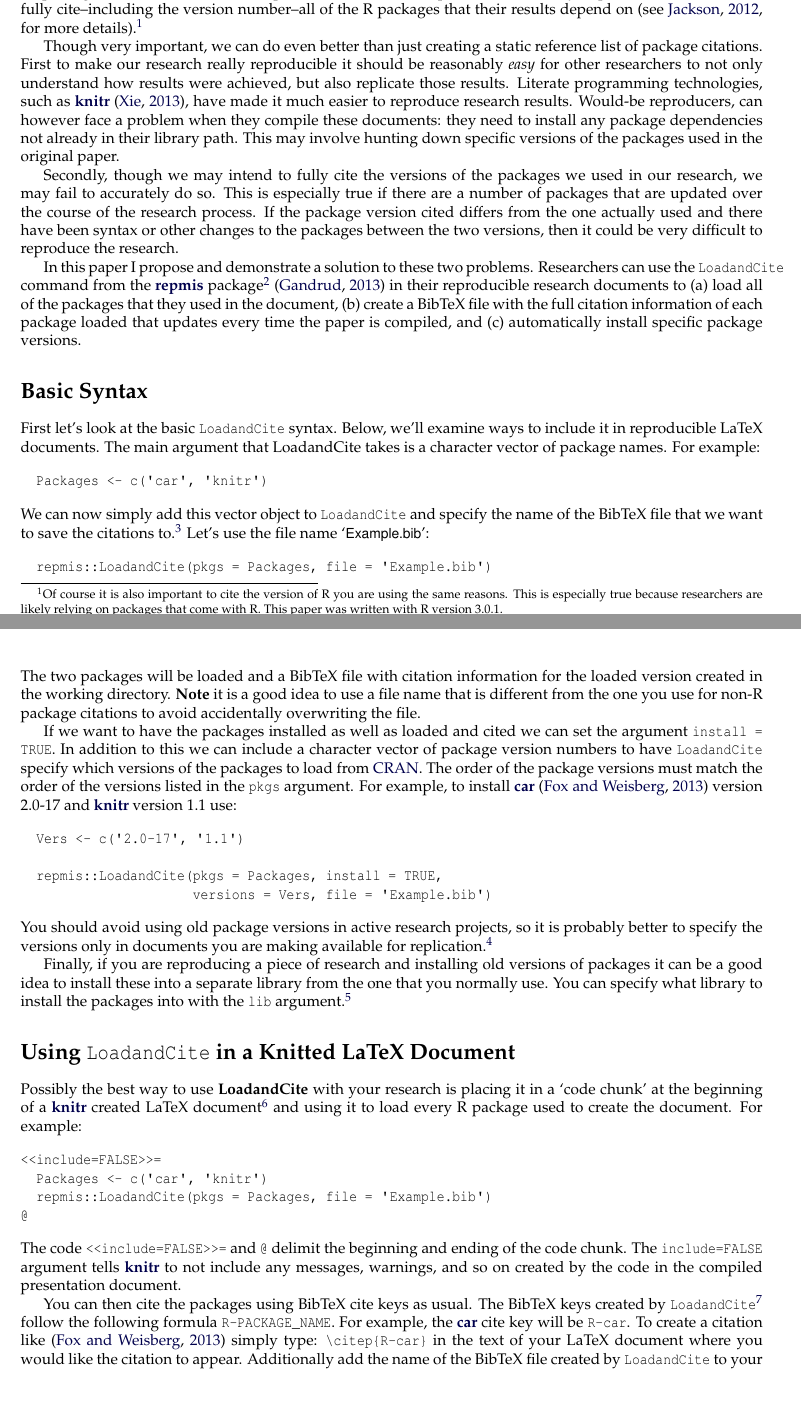
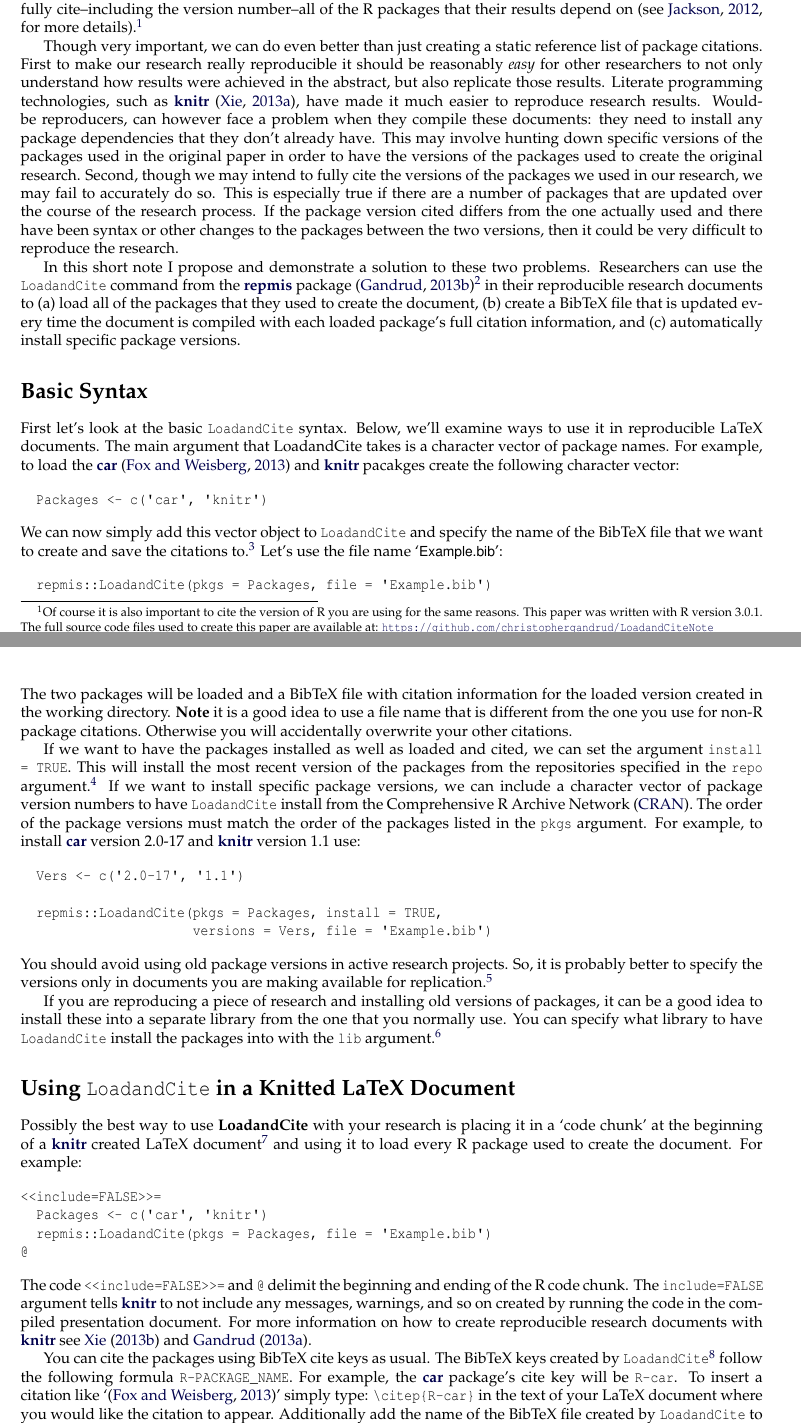
Before and after one commit to christophergandrud/LoadandCiteNote, a LaTeX document (Gandrud.tex): two parts of pages 1 and 2 of 3, joined at a grey line, cut so that both start at the same text, the shorter picture padded with empty space. Compiled offline with pdfLaTeX.

Commit message:
first proofread

```diff
--- a/Gandrud.tex
+++ b/Gandrud.tex
@@ -87,31 +87,29 @@
 
 
 
-One of R's main advantages is its very active community of package developers who are rapidly expanding and improving its capabilities through user-created packages. Many pieces of research depend on these packages. Though R's active package development community enables this research, the fact that it is so active and packages can change very quickly means that it can be difficult to reproduce research that depends on particular package versions. Therefore, for a piece of research to be reproducible, it is very important that a researcher fully cite--including the version number--all of the R packages that their results depend on \citep[see][for more details]{Jackson2012}.\footnote{Of course it is also important to cite the version of R you are using the same reasons. This is especially true because researchers are likely relying on packages that come with R. This paper was written with R version 3.0.1.}
+One of R's main advantages is its very active community of package developers who are rapidly expanding and improving its capabilities through user-created packages. Many pieces of research depend on these packages. Though R's active package development community enables this research, the fact that it is so active and packages can change very quickly means that it can be difficult to reproduce research that depends on particular package versions. Therefore, for a piece of research to be reproducible, it is very important that a researcher fully cite--including the version number--all of the R packages that their results depend on \citep[see][for more details]{Jackson2012}.\footnote{Of course it is also important to cite the version of R you are using for the same reasons. This paper was written with R version 3.0.1. The full source code files used to create this paper are available at: \url{https://github.com/christophergandrud/LoadandCiteNote}}
 
-Though very important, we can do even better than just creating a static reference list of package citations. First to make our research really reproducible it should be reasonably \emph{easy} for other researchers to not only understand how results were achieved, but also replicate those results. Literate programming technologies, such as \CRANpkg{knitr} \citep{R-knitr}, have made it much easier to reproduce research results. Would-be reproducers, can however face a problem when they compile these documents: they need to install any package dependencies not already in their library path. This may involve hunting down specific versions of the packages used in the original paper.
+Though very important, we can do even better than just creating a static reference list of package citations. First to make our research really reproducible it should be reasonably \emph{easy} for other researchers to not only understand how results were achieved in the abstract, but also replicate those results. Literate programming technologies, such as \CRANpkg{knitr} \citep{R-knitr}, have made it much easier to reproduce research results. Would-be reproducers, can however face a problem when they compile these documents: they need to install any package dependencies that they don't already have. This may involve hunting down specific versions of the packages used in the original paper in order to have the versions of the packages used to create the original research. Second, though we may intend to fully cite the versions of the packages we used in our research, we may fail to accurately do so. This is especially true if there are a number of packages that are updated over the course of the research process. If the package version cited differs from the one actually used and there have been syntax or other changes to the packages between the two versions, then it could be very difficult to reproduce the research.
 
-Secondly, though we may intend to fully cite the versions of the packages we used in our research, we may fail to accurately do so. This is especially true if there are a number of packages that are updated over the course of the research process. If the package version cited differs from the one actually used and there have been syntax or other changes to the packages between the two versions, then it could be very difficult to reproduce the research.
-
-In this paper I propose and demonstrate a solution to these two problems. Researchers can use the \code{LoadandCite} command from the \CRANpkg{repmis} package\footnote{I would like to thank Karthik Ram, who contributed code to the command.} \citep{R-repmis} in their reproducible research documents to (a) load all of the packages that they used in the document, (b) create a BibTeX file with the full citation information of each package loaded that updates every time the paper is compiled, and (c) automatically install specific package versions.
+In this short note I propose and demonstrate a solution to these two problems. Researchers can use the \code{LoadandCite} command from the \CRANpkg{repmis} package \citep{R-repmis}\footnote{I would like to thank Karthik Ram, who contributed code to the command.} in their reproducible research documents to (a) load all of the packages that they used to create the document, (b) create a BibTeX file that is updated every time the document is compiled with each loaded package’s full citation information, and (c) automatically install specific package versions.
 
 \section{Basic Syntax}
 
-First let's look at the basic \code{LoadandCite} syntax. Below, we'll examine ways to include it in reproducible LaTeX documents. The main argument that LoadandCite takes is a character vector of package names. For example:
+First let's look at the basic \code{LoadandCite} syntax. Below, we'll examine ways to use it in reproducible LaTeX documents. The main argument that LoadandCite takes is a character vector of package names. For example, to load the \CRANpkg{car} \citep{R-car} and \CRANpkg{knitr} pacakges create the following character vector:
 
 \begin{example}
   Packages <- c('car', 'knitr')
 \end{example}
 
-\noindent We can now simply add this vector object to \code{LoadandCite} and specify the name of the BibTeX file that we want to save the citations to.\footnote{If no file is specified, then the packages are only loaded.} Let's use the file name \file{Example.bib}:
+\noindent We can now simply add this vector object to \code{LoadandCite} and specify the name of the BibTeX file that we want to create and save the citations to.\footnote{If no file is specified, then the packages are only loaded.} Let's use the file name \file{Example.bib}:
 
 \begin{example}
   repmis::LoadandCite(pkgs = Packages, file = 'Example.bib')
 \end{example}
 
-\noindent The two packages will be loaded and a BibTeX file with citation information for the loaded version created in the working directory. \strong{Note} it is a good idea to use a file name that is different from the one you use for non-R package citations to avoid accidentally overwriting the file.
+\noindent The two packages will be loaded and a BibTeX file with citation information for the loaded version created in the working directory. \strong{Note} it is a good idea to use a file name that is different from the one you use for non-R package citations. Otherwise you will accidentally overwrite your other citations.
 
-If we want to have the packages installed as well as loaded and cited we can set the argument \code{install = TRUE}. In addition to this we can include a character vector of package version numbers to have \code{LoadandCite} specify which versions of the packages to load from \href{http://cran.r-project.org/}{CRAN}. The order of the package versions must match the order of the versions listed in the \code{pkgs} argument. For example, to install \CRANpkg{car} \citep{R-car} version 2.0-17 and \CRANpkg{knitr} version 1.1 use:
+If we want to have the packages installed as well as loaded and cited, we can set the argument \code{install = TRUE}. This will install the most recent version of the packages from the repositories specified in the \code{repo} argument.\footnote{The default is the user's default.} If we want to install specific package versions, we can include a character vector of package version numbers to have \code{LoadandCite} install from the Comprehensive R Archive Network (\href{http://cran.r-project.org/}{CRAN}). The order of the package versions must match the order of the packages listed in the \code{pkgs} argument. For example, to install \CRANpkg{car} version 2.0-17 and \CRANpkg{knitr} version 1.1 use:
 
 \begin{example}
   Vers <- c('2.0-17', '1.1')
@@ -121,13 +119,13 @@ If we want to have the packages installed as well as loaded and cited we can set
 \end{example}
 
 
-\noindent You should avoid using old package versions in active research projects, so it is probably better to specify the versions only in documents you are making available for replication.\footnote{If \code{install = FALSE} (the default) then specific package versions will not be installed, i.e. \code{LoadandCite} will ignore any values in the argument \code{versions}.}
+\noindent You should avoid using old package versions in active research projects. So, it is probably better to specify the versions only in documents you are making available for replication.\footnote{If \code{install = FALSE} (the default) then specific package versions will not be installed, i.e. \code{LoadandCite} will ignore any values in the \code{versions} argument.}
 
-Finally, if you are reproducing a piece of research and installing old versions of packages it can be a good idea to install these into a separate library from the one that you normally use. You can specify what library to install the packages into with the \code{lib} argument.\footnote{If needed, remember to then add this library path to R with \code{.libPath}.}
+If you are reproducing a piece of research and installing old versions of packages, it can be a good idea to install these into a separate library from the one that you normally use. You can specify what library to have \code{LoadandCite} install the packages into with the \code{lib} argument.\footnote{If needed, remember to then add this library path to R with \code{.libPath}.}
 
 \section{Using \code{LoadandCite} in a Knitted LaTeX Document}
 
-Possibly the best way to use \pkg{LoadandCite} with your research is placing it in a `code chunk' at the beginning of a \CRANpkg{knitr} created LaTeX document\footnote{It would also work with a \CRANpkg{knitr} Markdown document rendered with \href{Pandoc}{http://johnmacfarlane.net/pandoc/}. This can be useful for creating reproducible webpages. See the \href{knitr documentation site}{http://yihui.name/knitr/demo/pandoc/} for how to use Pandoc from R.} and using it to load every R package used to create the document. For example:
+Possibly the best way to use \pkg{LoadandCite} with your research is placing it in a `code chunk' at the beginning of a \CRANpkg{knitr} created LaTeX document\footnote{The command also works with a \CRANpkg{knitr} Markdown document rendered with \href{Pandoc}{http://johnmacfarlane.net/pandoc/}. This can be useful for creating reproducible webpages. See the \href{knitr documentation site}{http://yihui.name/knitr/demo/pandoc/} for how to use Pandoc from R.} and using it to load every R package used to create the document. For example:
 
 \begin{example}
 \textless{\textless}include=FALSE\textgreater{\textgreater}=
@@ -136,11 +134,9 @@ Possibly the best way to use \pkg{LoadandCite} with your research is placing it
 @
 \end{example}
 
-\noindent The code \code{\textless{\textless}include=FALSE\textgreater{\textgreater}=} and \code{@} delimit the beginning and ending of the code chunk. The \code{include=FALSE} argument tells \CRANpkg{knitr} to not include any messages, warnings, and so on created by the code in the compiled presentation document.
+\noindent The code \code{\textless{\textless}include=FALSE\textgreater{\textgreater}=} and \code{@} delimit the beginning and ending of the R code chunk. The \code{include=FALSE} argument tells \CRANpkg{knitr} to not include any messages, warnings, and so on created by running the code in the compiled presentation document. For more information on how to create reproducible research documents with \CRANpkg{knitr} see \cite{Xie2013} and \cite{Gandrud2013}.
 
-You can then cite the packages using BibTeX cite keys as usual. The BibTeX keys created by \code{LoadandCite}\footnote{The keys generated with code based on \CRANpkg{knitr}'s \code{write\_bib} command. \code{LoadandCite} does not formally depend on \CRANpkg{knitr} to make it possible to install old versions of that package.} follow the following formula \code{R-PACKAGE\_NAME}. For example, the \CRANpkg{car} cite key will be \code{R-car}. To create a citation like \citep{R-car} simply type: \verb|\citep{R-car}| in the text of your LaTeX document where you would like the citation to appear. Additionally add the name of the BibTeX file created by \code{LoadandCite} to your \code{bibliography} command near the end of your LaTeX document, i.e. \verb|\bibliography{Example}|.
-
-Note that because \CRANpkg{repmis} is itself an add on R package, you should clearly inform any body who would want to reproduce your research that they need to install it first before running \code{LoadandCite}. You could do this in a README file accompanying the replication files.
+You can cite the packages using BibTeX cite keys as usual. The BibTeX keys created by \code{LoadandCite}\footnote{The keys are generated with code based on \CRANpkg{knitr}'s \code{write\_bib} command. \code{LoadandCite} does not formally depend on \CRANpkg{knitr} to make it possible to install old versions of that package.} follow the following formula \code{R-PACKAGE\_NAME}. For example, the \CRANpkg{car} package's cite key will be \code{R-car}. To insert a citation like `\citep{R-car}' simply type: \verb|\citep{R-car}| in the text of your LaTeX document where you would like the citation to appear. Additionally add the name of the BibTeX file created by \code{LoadandCite} to your \code{bibliography} command near the end of your LaTeX document, i.e. \verb|\bibliography{Example}|. Note that because \CRANpkg{repmis} is itself an add-on R package, you should clearly inform anyone who would want to reproduce your research that they need to install it first before running \code{LoadandCite}. You could do this in a README file accompanying the replication files.
 
 \section{Summary}
 
```
Also changed, not shown: Gandrud.bib (+16 -0 lines), Gandrud.pdf, README.md, Gandrud.tex (6 more changed lines), 1 other file.
